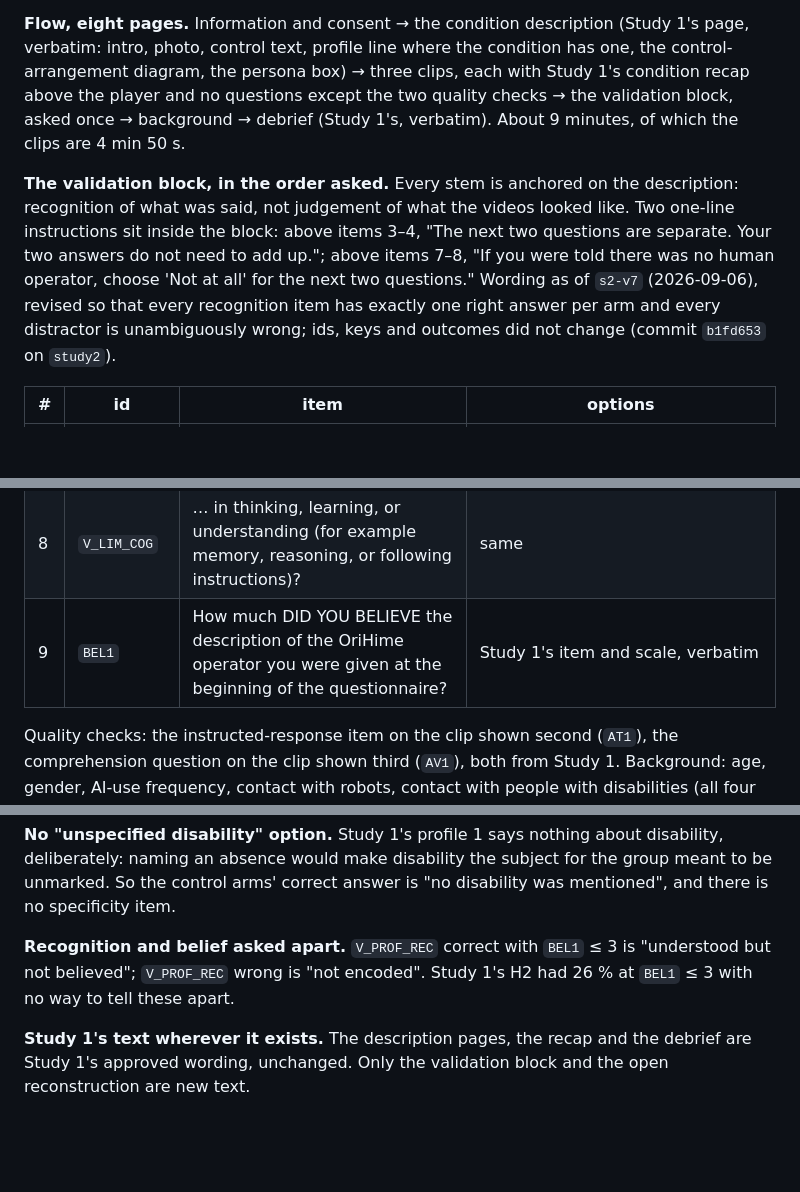
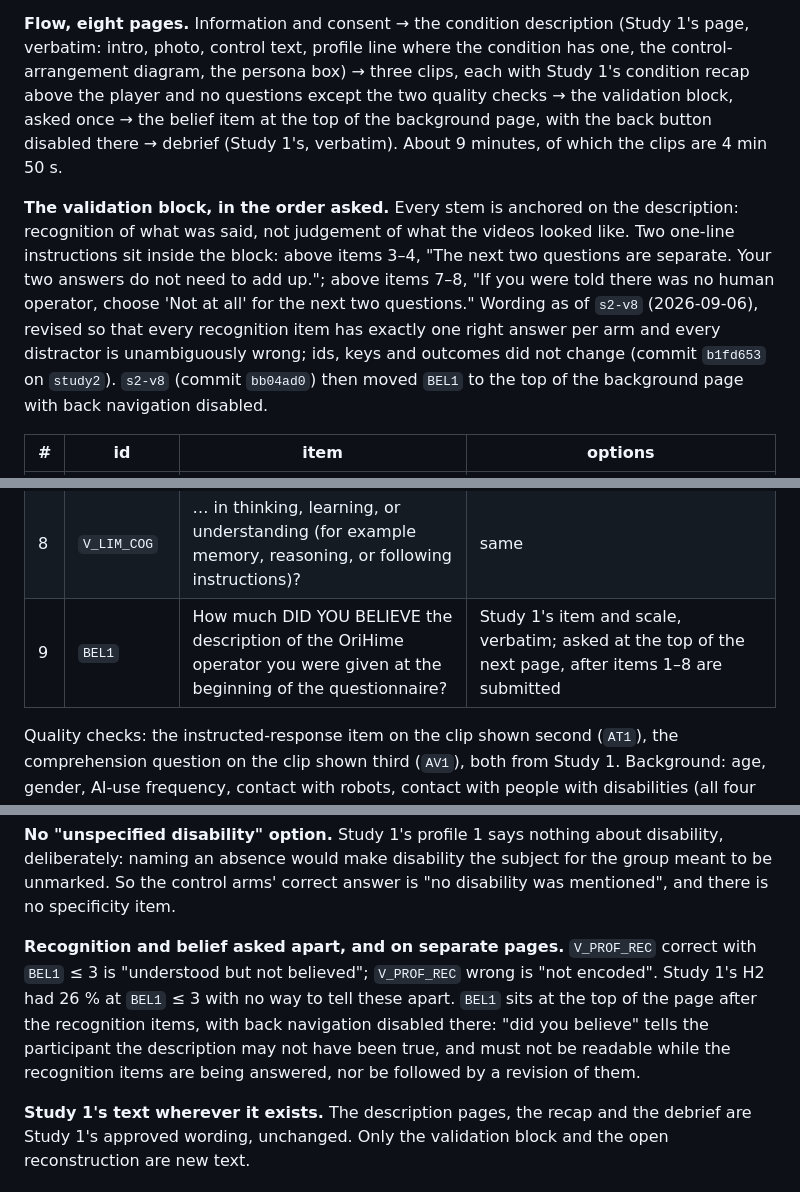
Before and after one commit to ZHUYUFAN3-33/CHI27-Bringing-the-human-back-, a Markdown page: STUDY2_HANDOFF_WORKBOOK.md, 3 parts joined by grey strips. Drawn GitHub-style; blank space fills up the shorter version.

Commit message:
Record where the belief item now sits and why
Co-Authored-By: Claude Fable 5.1 <noreply@anthropic.com>
Claude-Session: https://claude.ai/code/session_01DMt5kFYWCBbAf8kqVuJLcj

```diff
--- a/STUDY2_HANDOFF_WORKBOOK.md
+++ b/STUDY2_HANDOFF_WORKBOOK.md
@@ -63,7 +63,8 @@ interaction is stated as an assumption, not tested.
 (Study 1's page, verbatim: intro, photo, control text, profile line where the
 condition has one, the control-arrangement diagram, the persona box) → three
 clips, each with Study 1's condition recap above the player and no questions
-except the two quality checks → the validation block, asked once → background
+except the two quality checks → the validation block, asked once → the belief
+item at the top of the background page, with the back button disabled there
 → debrief (Study 1's, verbatim). About 9 minutes, of which the clips are
 4 min 50 s.
 
@@ -72,10 +73,10 @@ description: recognition of what was said, not judgement of what the videos
 looked like. Two one-line instructions sit inside the block: above items 3–4,
 "The next two questions are separate. Your two answers do not need to add
 up."; above items 7–8, "If you were told there was no human operator, choose
-'Not at all' for the next two questions." Wording as of `s2-v7`
+'Not at all' for the next two questions." Wording as of `s2-v8`
 (2026-09-06), revised so that every recognition item has exactly one right
 answer per arm and every distractor is unambiguously wrong; ids, keys and
-outcomes did not change (commit `b1fd653` on `study2`).
+outcomes did not change (commit `b1fd653` on `study2`). `s2-v8` (commit `bb04ad0`) then moved `BEL1` to the top of the background page with back navigation disabled.
 
 | # | id | item | options |
 |---|---|---|---|
@@ -87,7 +88,7 @@ outcomes did not change (commit `b1fd653` on `study2`).
 | 6 | `V_PROF_REC` | Which of these best matches what the description said about who operated OriHime? | mobility-related disability / intellectual or cognitive disability / a person, no disability was mentioned / there was no human operator / not sure |
 | 7 | `V_LIM_MOB` | Based on the description, how limited did you understand the operator to be in physical movement or mobility (for example walking, or using their hands)? | 1 Not at all … 7 Extremely |
 | 8 | `V_LIM_COG` | … in thinking, learning, or understanding (for example memory, reasoning, or following instructions)? | same |
-| 9 | `BEL1` | How much DID YOU BELIEVE the description of the OriHime operator you were given at the beginning of the questionnaire? | Study 1's item and scale, verbatim |
+| 9 | `BEL1` | How much DID YOU BELIEVE the description of the OriHime operator you were given at the beginning of the questionnaire? | Study 1's item and scale, verbatim; asked at the top of the next page, after items 1–8 are submitted |
 
 Quality checks: the instructed-response item on the clip shown second
 (`AT1`), the comprehension question on the clip shown third (`AV1`), both from
@@ -155,9 +156,13 @@ disability, deliberately: naming an absence would make disability the subject
 for the group meant to be unmarked. So the control arms' correct answer is
 "no disability was mentioned", and there is no specificity item.
 
-**Recognition and belief asked apart.** `V_PROF_REC` correct with `BEL1` ≤ 3
-is "understood but not believed"; `V_PROF_REC` wrong is "not encoded". Study
-1's H2 had 26 % at `BEL1` ≤ 3 with no way to tell these apart.
+**Recognition and belief asked apart, and on separate pages.** `V_PROF_REC`
+correct with `BEL1` ≤ 3 is "understood but not believed"; `V_PROF_REC` wrong
+is "not encoded". Study 1's H2 had 26 % at `BEL1` ≤ 3 with no way to tell
+these apart. `BEL1` sits at the top of the page after the recognition items,
+with back navigation disabled there: "did you believe" tells the participant
+the description may not have been true, and must not be readable while the
+recognition items are being answered, nor be followed by a revision of them.
 
 **Study 1's text wherever it exists.** The description pages, the recap and
 the debrief are Study 1's approved wording, unchanged. Only the validation
```
